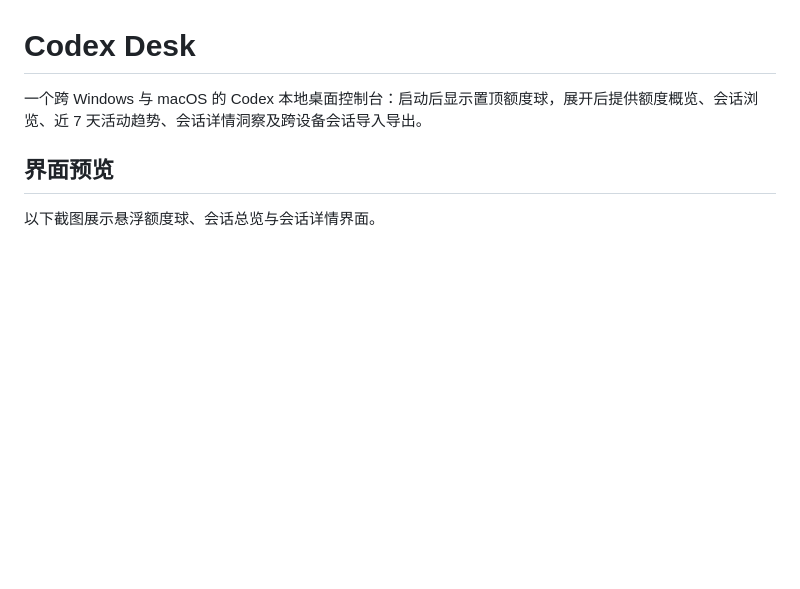
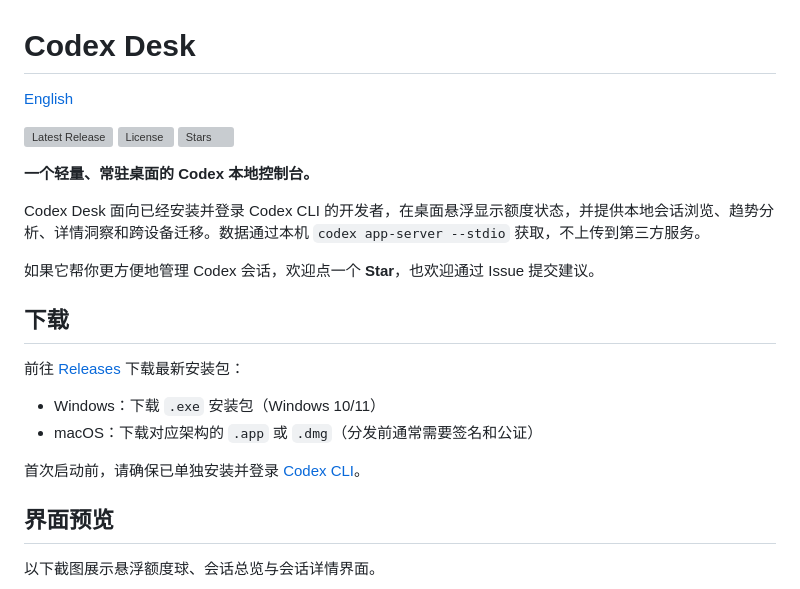
Before and after one commit to xiaotao-xiaotao/codex-desk, a Markdown page: README.md, the part around the change. GitHub-like rendering; blank space fills up the shorter version; grey boxes are pictures that could not be loaded.

Commit message:
feat: 新增英文版 README 文档并完善中文文档

```diff
--- a/README.md
+++ b/README.md
@@ -1,6 +1,25 @@
 # Codex Desk
 
-一个跨 Windows 与 macOS 的 Codex 本地桌面控制台：启动后显示置顶额度球，展开后提供额度概览、会话浏览、近 7 天活动趋势、会话详情洞察及跨设备会话导入导出。
+[English](README.en.md)
+
+[![Latest Release](https://img.shields.io/github/v/release/xiaotao-xiaotao/codex-desk?display_name=tag&sort=semver)](https://github.com/xiaotao-xiaotao/codex-desk/releases)
+[![License](https://img.shields.io/github/license/xiaotao-xiaotao/codex-desk)](LICENSE)
+[![Stars](https://img.shields.io/github/stars/xiaotao-xiaotao/codex-desk?style=flat)](https://github.com/xiaotao-xiaotao/codex-desk/stargazers)
+
+**一个轻量、常驻桌面的 Codex 本地控制台。**
+
+Codex Desk 面向已经安装并登录 Codex CLI 的开发者，在桌面悬浮显示额度状态，并提供本地会话浏览、趋势分析、详情洞察和跨设备迁移。数据通过本机 `codex app-server --stdio` 获取，不上传到第三方服务。
+
+如果它帮你更方便地管理 Codex 会话，欢迎点一个 **Star**，也欢迎通过 Issue 提交建议。
+
+## 下载
+
+前往 [Releases](https://github.com/xiaotao-xiaotao/codex-desk/releases) 下载最新安装包：
+
+- Windows：下载 `.exe` 安装包（Windows 10/11）
+- macOS：下载对应架构的 `.app` 或 `.dmg`（分发前通常需要签名和公证）
+
+首次启动前，请确保已单独安装并登录 [Codex CLI](https://github.com/openai/codex)。
 
 ## 界面预览
 
```
Also changed, not shown: README.en.md (added, +99 -0 lines).
